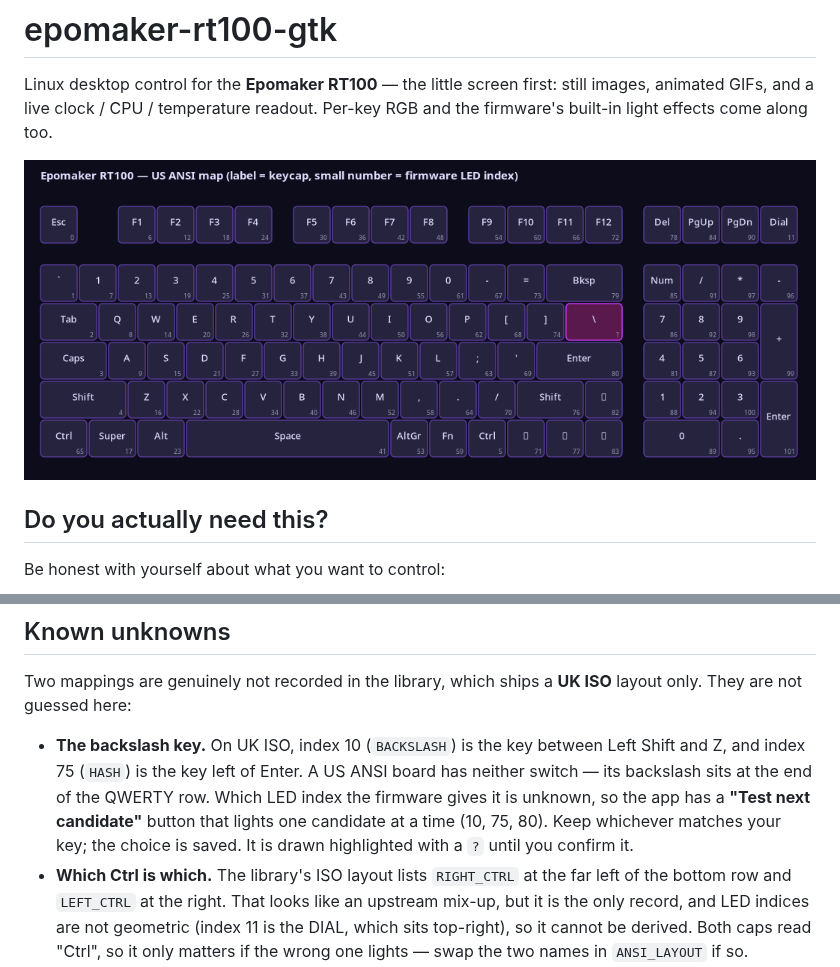
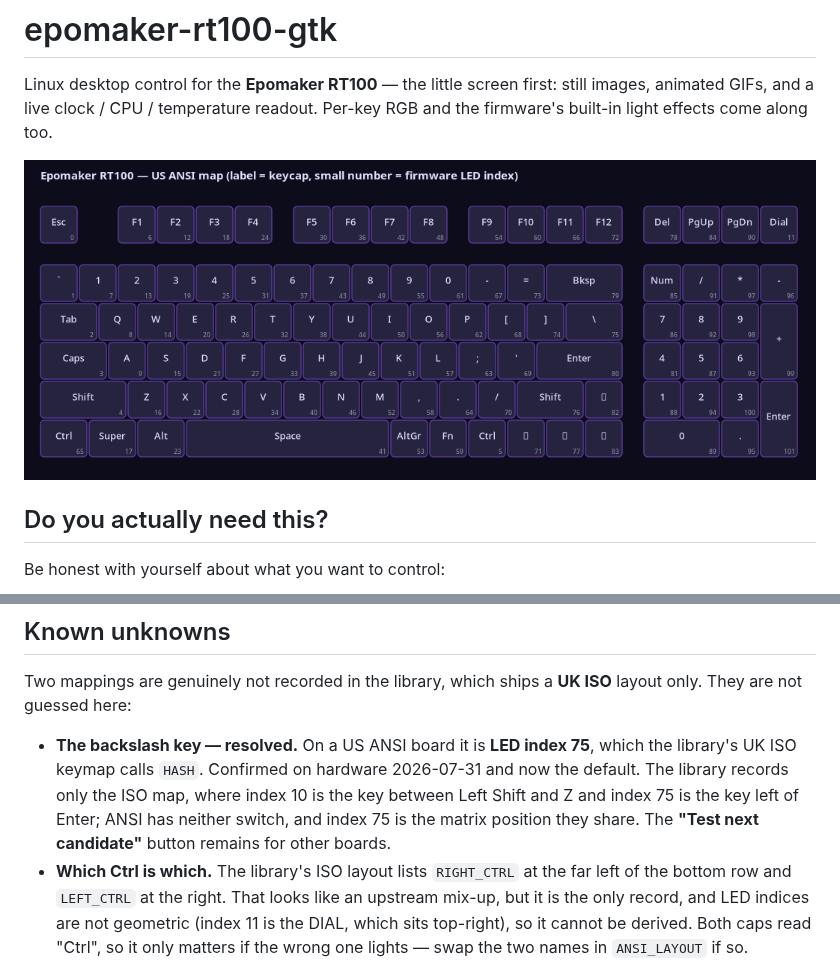
Before and after one commit to dwaycik/epomaker-rt100, a Markdown page: README.md, 2 parts joined by grey strips. Drawn GitHub-style; pictures changed too: docs/ansi-layout.png.

```diff
--- a/README.md
+++ b/README.md
@@ -261,13 +261,12 @@ Measured on an RT100, 2026-07-30. Neither of these is documented upstream:
 Two mappings are genuinely not recorded in the library, which ships a **UK ISO**
 layout only. They are not guessed here:
 
-- **The backslash key.** On UK ISO, index 10 (`BACKSLASH`) is the key between
-  Left Shift and Z, and index 75 (`HASH`) is the key left of Enter. A US ANSI
-  board has neither switch — its backslash sits at the end of the QWERTY row.
-  Which LED index the firmware gives it is unknown, so the app has a **"Test
-  next candidate"** button that lights one candidate at a time (10, 75, 80).
-  Keep whichever matches your key; the choice is saved. It is drawn highlighted
-  with a `?` until you confirm it.
+- **The backslash key — resolved.** On a US ANSI board it is **LED index 75**,
+  which the library's UK ISO keymap calls `HASH`. Confirmed on hardware
+  2026-07-31 and now the default. The library records only the ISO map, where
+  index 10 is the key between Left Shift and Z and index 75 is the key left of
+  Enter; ANSI has neither switch, and index 75 is the matrix position they
+  share. The **"Test next candidate"** button remains for other boards.
 - **Which Ctrl is which.** The library's ISO layout lists `RIGHT_CTRL` at the
   far left of the bottom row and `LEFT_CTRL` at the right. That looks like an
   upstream mix-up, but it is the only record, and LED indices are not geometric
```
Also changed, not shown: 2 other files.
